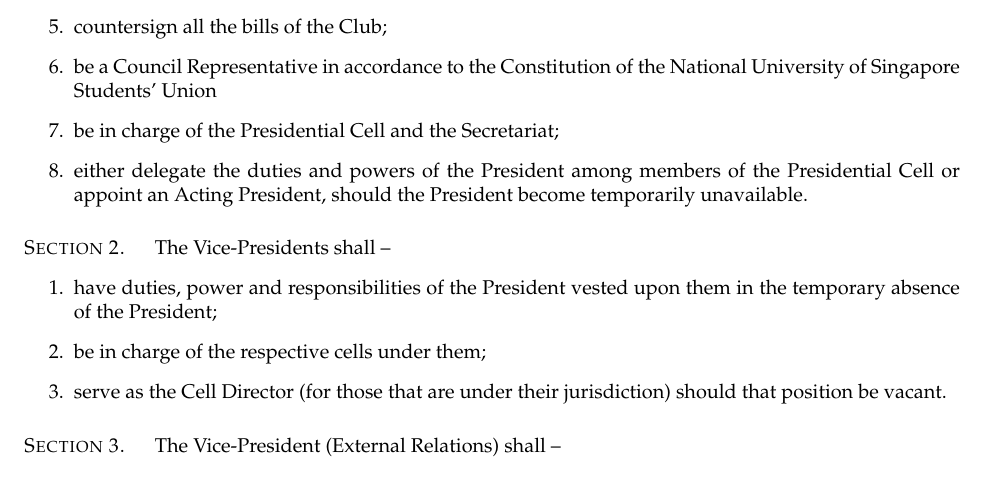
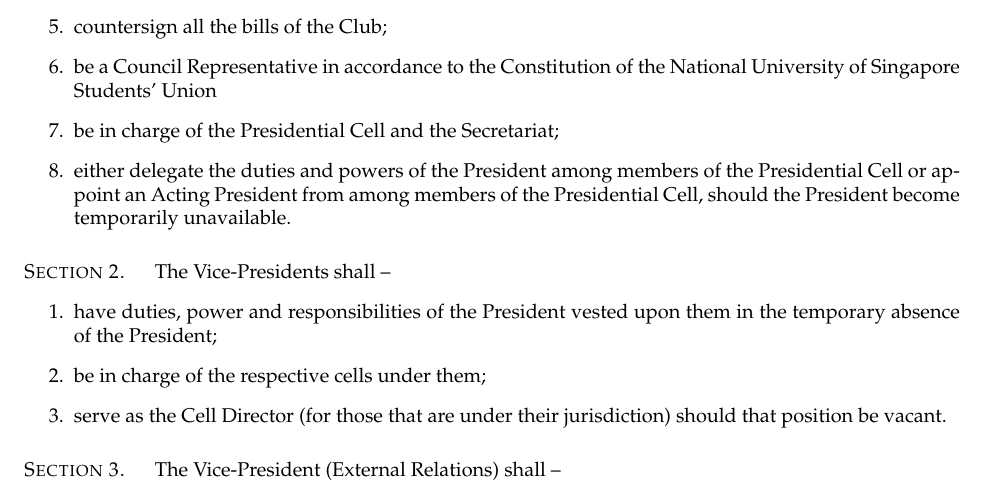
Before and after one commit to thenaesh/CompClubConstitution, a LaTeX document (Constitution/constitution.tex, which reads Constitution/articles/V.tex): part of page 8 of 18, cut so that both start at the same text. Compiled offline with pdfLaTeX; a LaTeX package or settings file that is missing is left out.

Commit message:
ensure consistency of all articles up to and including V

```diff
--- a/Constitution/articles/V.tex
+++ b/Constitution/articles/V.tex
@@ -10,7 +10,7 @@ The President shall –
 	\item countersign all the bills of the Club;
 	\item be a Council Representative in accordance to the Constitution of the National University of Singapore Students' Union
 	\item be in charge of the Presidential Cell and the Secretariat;
-	\item either delegate the duties and powers of the President among members of the Presidential Cell or appoint an Acting President, should the President become temporarily unavailable.
+	\item either delegate the duties and powers of the President among members of the Presidential Cell or appoint an Acting President from among members of the Presidential Cell, should the President become temporarily unavailable.
 	\end{legal}
 
 \section{}
```
